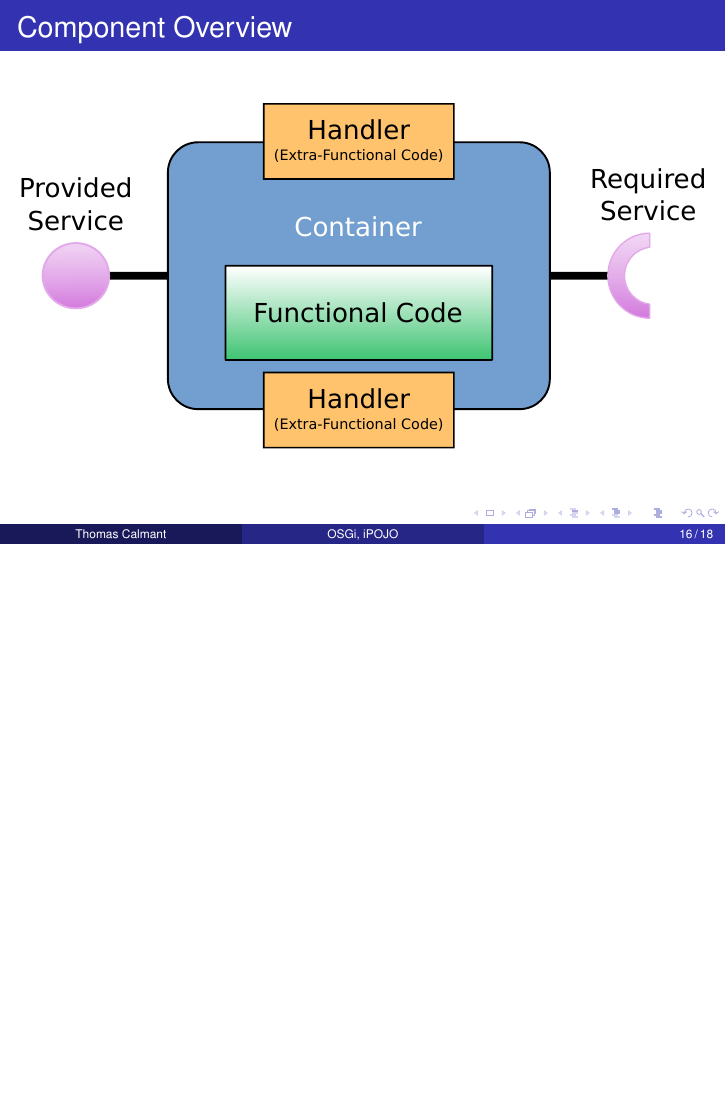
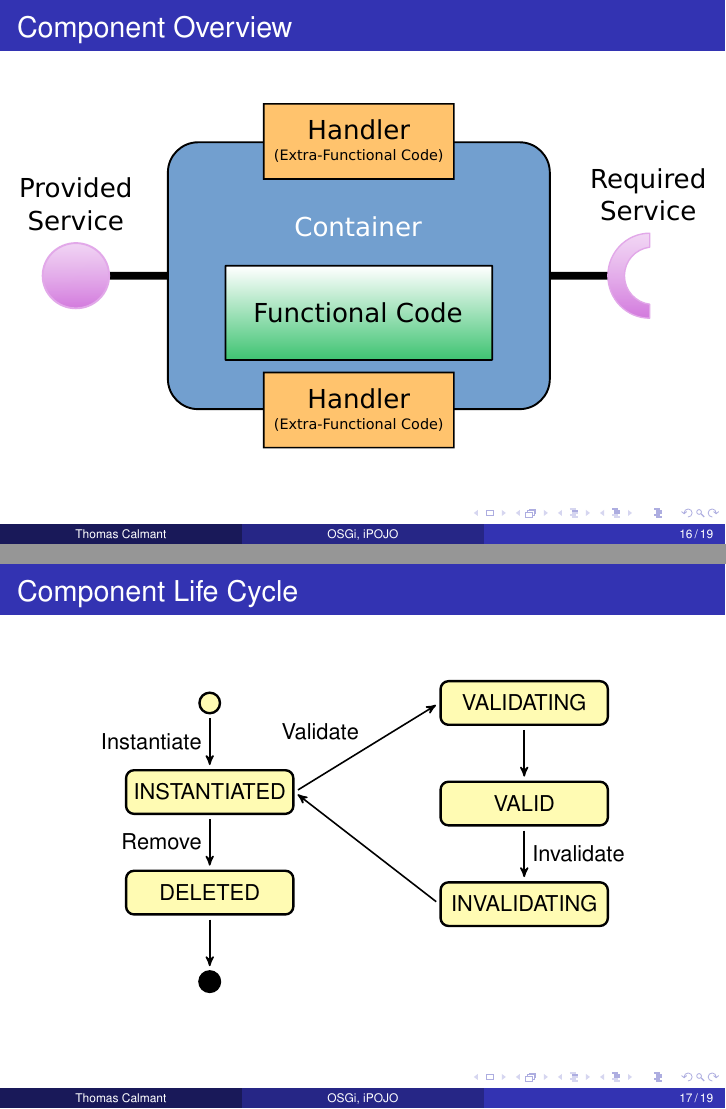
Before and after one commit to tcalmant/ipopo-tutorials, LaTeX slides (slides/java-osgi-ipojo/main.tex, which reads slides/java-osgi-ipojo/ipojo.tex): page 16 of 18 before the commit and pages 16 and 17 of 19 after it, the two joined at a grey line, the shorter picture padded with empty space. Compiled offline with pdfLaTeX.

Commit message:
Added component life cycle schema

```diff
--- a/slides/java-osgi-ipojo/ipojo.tex
+++ b/slides/java-osgi-ipojo/ipojo.tex
@@ -25,6 +25,48 @@ Handler & Manages a component according to information in its Factory\\
 \includegraphics[width=\textwidth]{../imgs/cbse_component}
 \end{frame}
 
+\begin{frame}{Component Life Cycle}
+\centering
+
+\tikzset{
+    %Define standard arrow tip
+    >=stealth',
+    %Define style for boxes
+    punkt/.style={
+           rectangle,
+           rounded corners,
+           draw=black, very thick,
+           fill=yellow!30,
+           text width=7em,
+           minimum height=2em,
+           text centered},
+    % Define arrow style
+    pil/.style={
+           ->,
+           thick,
+           shorten <=2pt,
+           shorten >=2pt,}
+}
+
+\begin{tikzpicture}[node distance=2.5em, auto]
+\node[circle, draw, very thick, fill=yellow!30] (init) {};
+\node[punkt, below=of init] (instantiated) {INSTANTIATED};
+\node[punkt, right=10em of init] (validating) {VALIDATING};
+\node[punkt, below=of validating] (valid) {VALID};
+\node[punkt, below=of valid] (invalidating) {INVALIDATING};
+\node[punkt, below=of instantiated] (deleted) {DELETED};
+\node[circle, draw, very thick, fill=black, below=of deleted] (final) {};
+
+\draw[pil] (init.south) to node[auto, swap] {Instantiate} (instantiated.north);
+\draw[pil] (instantiated.east) to node[auto] {Validate} (validating.west);
+\draw[pil] (validating.south) to node[auto] {} (valid.north);
+\draw[pil] (valid.south) to node[auto] {Invalidate} (invalidating.north);
+\draw[pil] (invalidating.west) to node[auto] {} (instantiated.east);
+\draw[pil] (instantiated.south) to node[auto, swap] {Remove} (deleted.north);
+\draw[pil] (deleted.south) to node[auto] {} (final.north);
+\end{tikzpicture}
+\end{frame}
+
 \subsection{Code Snippets}
 
 \begin{frame}[fragile]{Snippet: Sample Component}
```
